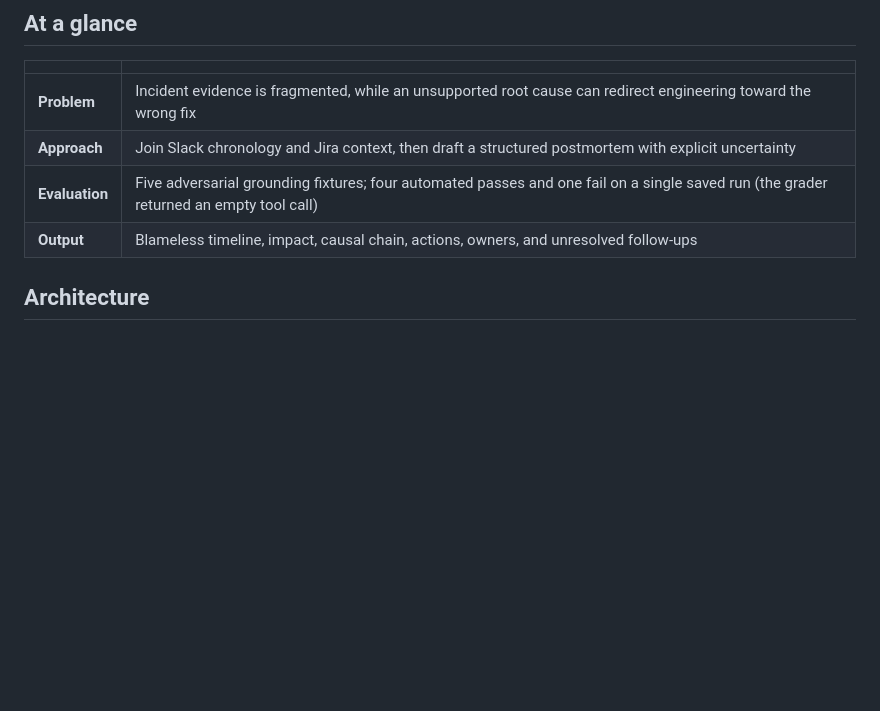
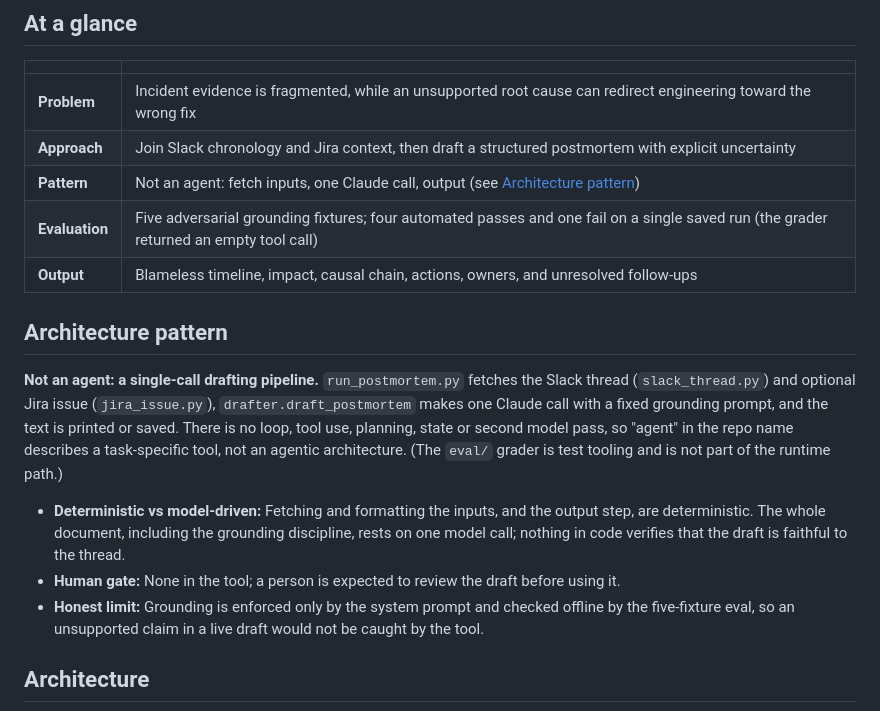
Before and after one commit to PlainJane20/incident-postmortem-agent, a Markdown page: README.md, the part around the change. Drawn GitHub-style; blank space fills up the shorter version.

Commit message:
docs: add Architecture pattern label to README (#2)
Label: Not an agent (single-call drafting pipeline). README only.

Co-authored-by: Claude Sonnet 5.5 <noreply@anthropic.com>

```diff
--- a/README.md
+++ b/README.md
@@ -30,8 +30,17 @@ uncertainty rather than fluent about it.
 |---|---|
 | **Problem** | Incident evidence is fragmented, while an unsupported root cause can redirect engineering toward the wrong fix |
 | **Approach** | Join Slack chronology and Jira context, then draft a structured postmortem with explicit uncertainty |
+| **Pattern** | Not an agent: fetch inputs, one Claude call, output (see [Architecture pattern](#architecture-pattern)) |
 | **Evaluation** | Five adversarial grounding fixtures; four automated passes and one fail on a single saved run (the grader returned an empty tool call) |
 | **Output** | Blameless timeline, impact, causal chain, actions, owners, and unresolved follow-ups |
+
+## Architecture pattern
+
+**Not an agent: a single-call drafting pipeline.** `run_postmortem.py` fetches the Slack thread (`slack_thread.py`) and optional Jira issue (`jira_issue.py`), `drafter.draft_postmortem` makes one Claude call with a fixed grounding prompt, and the text is printed or saved. There is no loop, tool use, planning, state or second model pass, so "agent" in the repo name describes a task-specific tool, not an agentic architecture. (The `eval/` grader is test tooling and is not part of the runtime path.)
+
+- **Deterministic vs model-driven:** Fetching and formatting the inputs, and the output step, are deterministic. The whole document, including the grounding discipline, rests on one model call; nothing in code verifies that the draft is faithful to the thread.
+- **Human gate:** None in the tool; a person is expected to review the draft before using it.
+- **Honest limit:** Grounding is enforced only by the system prompt and checked offline by the five-fixture eval, so an unsupported claim in a live draft would not be caught by the tool.
 
 ## Architecture
 
```
